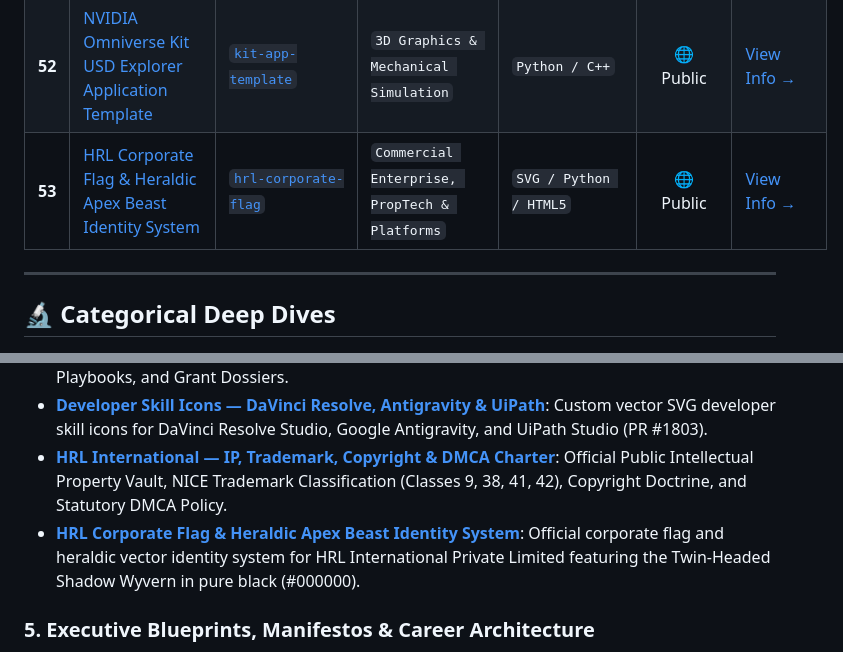
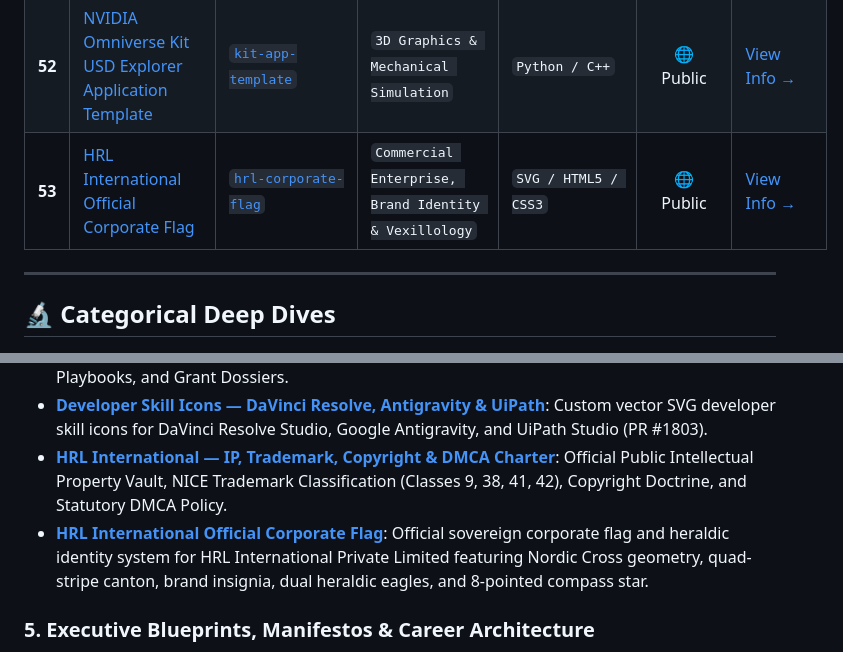
Before and after one commit to hrlpavan/all-projects-portfolio, a Markdown page: README.md, 2 parts joined by grey strips. Rendered like a GitHub page.

Commit message:
feat: update project 53 with official HRL corporate flag and assets

```diff
--- a/README.md
+++ b/README.md
@@ -120,7 +120,7 @@ Every single project features:
 | **50** | [AI Cinematic Haze — OpenFX & Fusion Plugin for DaVinci Resolve](projects/50-ai-cinematic-haze-ofx.md) | [`ai-cinematic-haze-ofx`](https://github.com/hrlpavan/ai-cinematic-haze-ofx) | `Creative Tools & GPU Shaders` | `C++ / Metal / CUDA` | 🌐 Public | [View Info →](projects/50-ai-cinematic-haze-ofx.md) |
 | **51** | [HRL International — IP, Trademark, Copyright & DMCA Charter](projects/51-hrl-legal-ip-dmca-policy.md) | [`hrl-legal-ip-dmca-policy`](https://github.com/hrlpavan/hrl-legal-ip-dmca-policy) | `Enterprise Operations & Legal Charters` | `Markdown / HTML` | 🌐 Public | [View Info →](projects/51-hrl-legal-ip-dmca-policy.md) |
 | **52** | [NVIDIA Omniverse Kit USD Explorer Application Template](projects/52-kit-app-template.md) | [`kit-app-template`](https://github.com/hrlpavan/kit-app-template) | `3D Graphics & Mechanical Simulation` | `Python / C++` | 🌐 Public | [View Info →](projects/52-kit-app-template.md) |
-| **53** | [HRL Corporate Flag & Heraldic Apex Beast Identity System](projects/53-hrl-corporate-flag.md) | [`hrl-corporate-flag`](https://github.com/hrlpavan/hrl-corporate-flag) | `Commercial Enterprise, PropTech & Platforms` | `SVG / Python / HTML5` | 🌐 Public | [View Info →](projects/53-hrl-corporate-flag.md) |
+| **53** | [HRL International Official Corporate Flag](projects/53-hrl-corporate-flag.md) | [`hrl-corporate-flag`](https://github.com/hrlpavan/hrl-corporate-flag) | `Commercial Enterprise, Brand Identity & Vexillology` | `SVG / HTML5 / CSS3` | 🌐 Public | [View Info →](projects/53-hrl-corporate-flag.md) |
 
 ---
 
@@ -171,7 +171,7 @@ Scalable web portals, enterprise PropTech platforms, corporate asset archives, a
 - **[HRL Executive Member Vault & C-Suite Mandate Archive](projects/46-hrl-executive-member-vault.md)**: Private C-Suite Executive Governance Vault housing CGRO Statutory Mandates, US Delaware C-Corp Expansion Playbooks, and Grant Dossiers.
 - **[Developer Skill Icons — DaVinci Resolve, Antigravity & UiPath](projects/48-skill-icons.md)**: Custom vector SVG developer skill icons for DaVinci Resolve Studio, Google Antigravity, and UiPath Studio (PR #1803).
 - **[HRL International — IP, Trademark, Copyright & DMCA Charter](projects/51-hrl-legal-ip-dmca-policy.md)**: Official Public Intellectual Property Vault, NICE Trademark Classification (Classes 9, 38, 41, 42), Copyright Doctrine, and Statutory DMCA Policy.
-- **[HRL Corporate Flag & Heraldic Apex Beast Identity System](projects/53-hrl-corporate-flag.md)**: Official corporate flag and heraldic vector identity system for HRL International Private Limited featuring the Twin-Headed Shadow Wyvern in pure black (#000000).
+- **[HRL International Official Corporate Flag](projects/53-hrl-corporate-flag.md)**: Official sovereign corporate flag and heraldic identity system for HRL International Private Limited featuring Nordic Cross geometry, quad-stripe canton, brand insignia, dual heraldic eagles, and 8-pointed compass star.
 
 ### 5. Executive Blueprints, Manifestos & Career Architecture
 Thought leadership, executive compensation models, and comprehensive career valuation blueprints.
```
